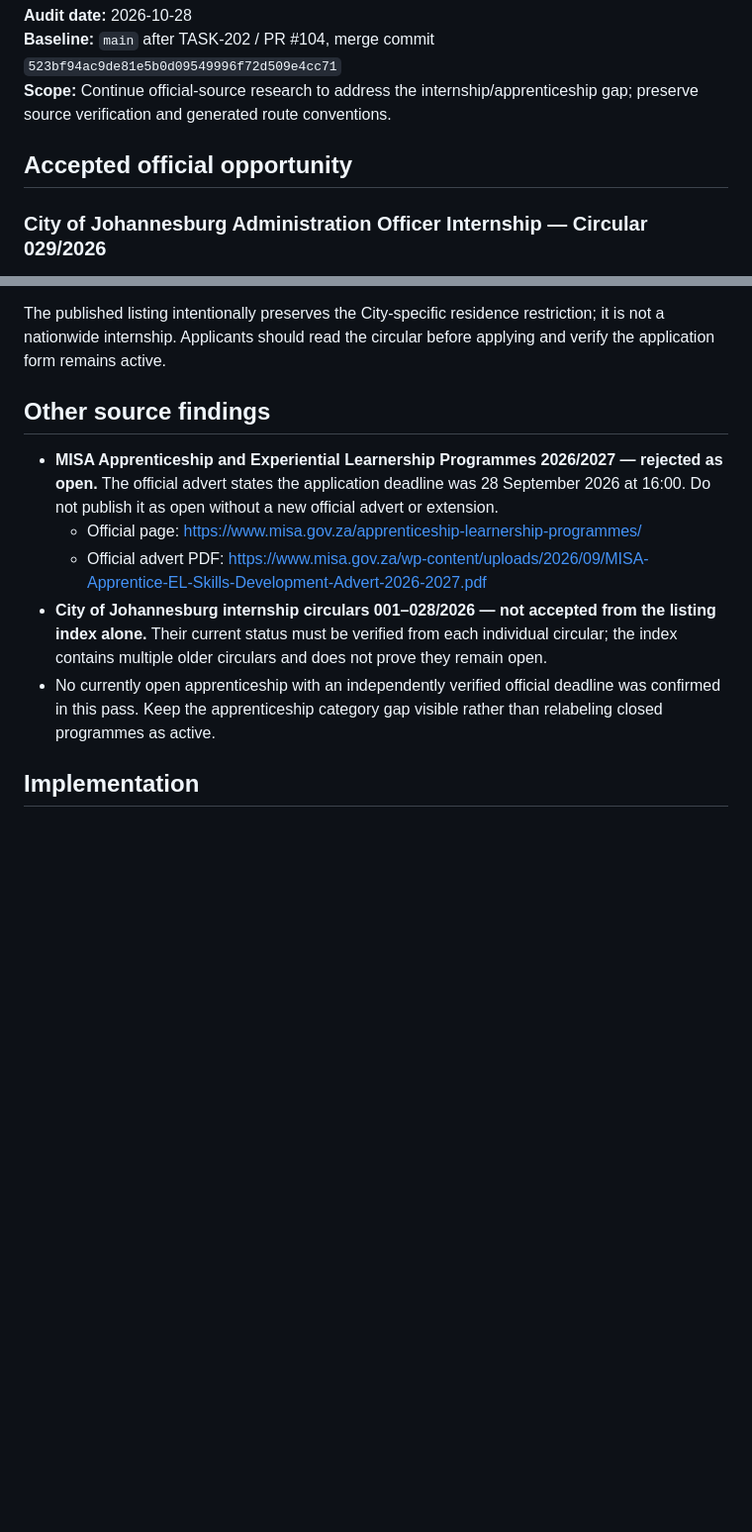
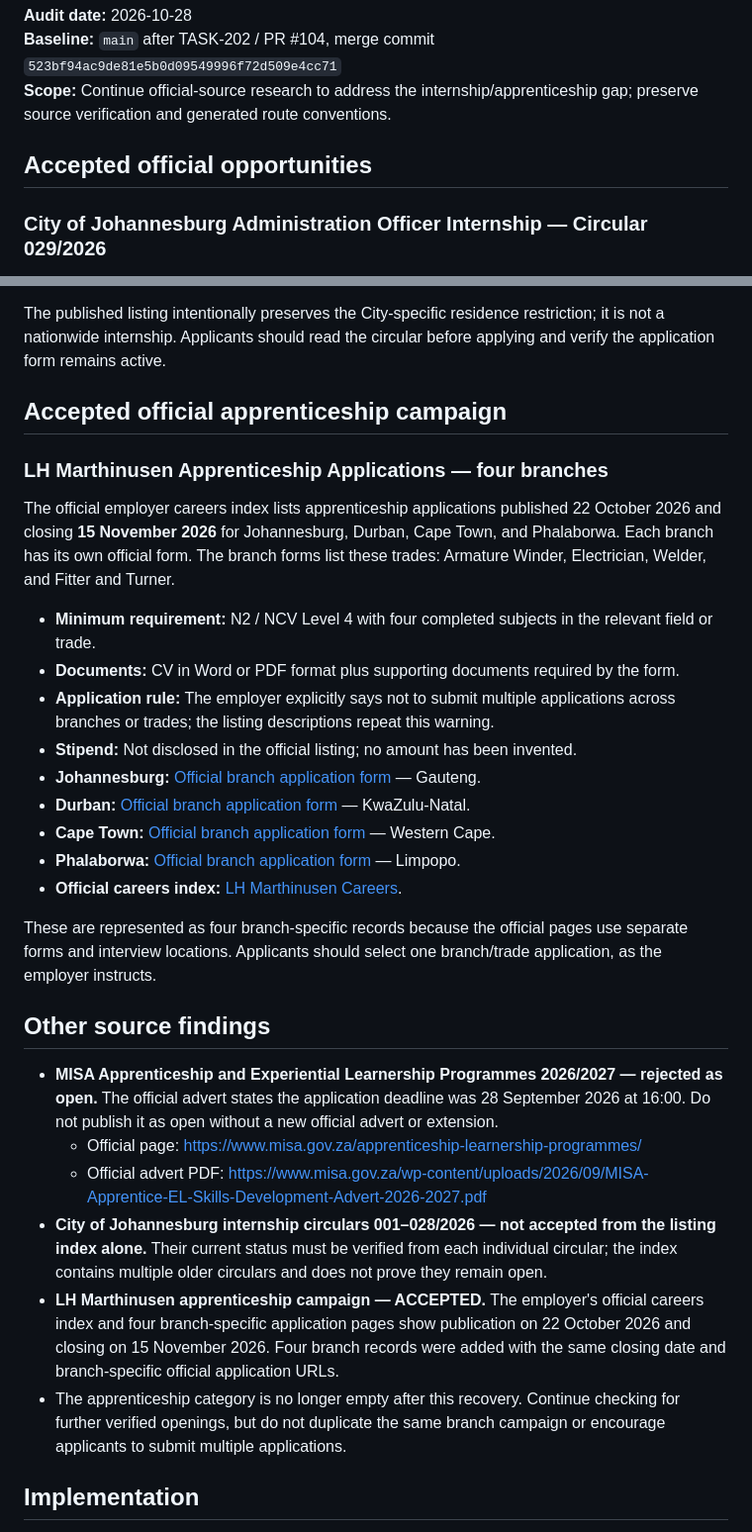
Before and after one commit to Ituthema/seta-careers-platform, a Markdown page: docs/audits/TASK-203_FOLLOWUP_OFFICIAL_OPPORTUNITY_RECOVERY_2026-10-28.md, 2 parts joined by grey strips. Shown at 99% size. Drawn GitHub-style; blank space fills up the shorter version.

Commit message:
TASK-203: document verified LH Marthinusen apprenticeship campaign

```diff
--- a/docs/audits/TASK-203_FOLLOWUP_OFFICIAL_OPPORTUNITY_RECOVERY_2026-10-28.md
+++ b/docs/audits/TASK-203_FOLLOWUP_OFFICIAL_OPPORTUNITY_RECOVERY_2026-10-28.md
@@ -4,7 +4,7 @@
 **Baseline:** `main` after TASK-202 / PR #104, merge commit `523bf94ac9de81e5b0d09549996f72d509e4cc71`
 **Scope:** Continue official-source research to address the internship/apprenticeship gap; preserve source verification and generated route conventions.
 
-## Accepted official opportunity
+## Accepted official opportunities
 
 ### City of Johannesburg Administration Officer Internship — Circular 029/2026
 
@@ -24,13 +24,32 @@
 
 The published listing intentionally preserves the City-specific residence restriction; it is not a nationwide internship. Applicants should read the circular before applying and verify the application form remains active.
 
+## Accepted official apprenticeship campaign
+
+### LH Marthinusen Apprenticeship Applications — four branches
+
+The official employer careers index lists apprenticeship applications published 22 October 2026 and closing **15 November 2026** for Johannesburg, Durban, Cape Town, and Phalaborwa. Each branch has its own official form. The branch forms list these trades: Armature Winder, Electrician, Welder, and Fitter and Turner.
+
+- **Minimum requirement:** N2 / NCV Level 4 with four completed subjects in the relevant field or trade.
+- **Documents:** CV in Word or PDF format plus supporting documents required by the form.
+- **Application rule:** The employer explicitly says not to submit multiple applications across branches or trades; the listing descriptions repeat this warning.
+- **Stipend:** Not disclosed in the official listing; no amount has been invented.
+- **Johannesburg:** [Official branch application form](https://www.lhm.co.za/vacancies/Apprenticeship-Application.html) — Gauteng.
+- **Durban:** [Official branch application form](https://www.lhm.co.za/vacancies/Apprenticeship-Applications-DB.html) — KwaZulu-Natal.
+- **Cape Town:** [Official branch application form](https://www.lhm.co.za/vacancies/Apprenticeship-Applications-CT.html) — Western Cape.
+- **Phalaborwa:** [Official branch application form](https://www.lhm.co.za/vacancies/Apprenticeship-Applications-PB.html) — Limpopo.
+- **Official careers index:** [LH Marthinusen Careers](https://www.lhm.co.za/vacancies.html).
+
+These are represented as four branch-specific records because the official pages use separate forms and interview locations. Applicants should select one branch/trade application, as the employer instructs.
+
 ## Other source findings
 
 - **MISA Apprenticeship and Experiential Learnership Programmes 2026/2027 — rejected as open.** The official advert states the application deadline was 28 September 2026 at 16:00. Do not publish it as open without a new official advert or extension.
   - Official page: https://www.misa.gov.za/apprenticeship-learnership-programmes/
   - Official advert PDF: https://www.misa.gov.za/wp-content/uploads/2026/09/MISA-Apprentice-EL-Skills-Development-Advert-2026-2027.pdf
 - **City of Johannesburg internship circulars 001–028/2026 — not accepted from the listing index alone.** Their current status must be verified from each individual circular; the index contains multiple older circulars and does not prove they remain open.
-- No currently open apprenticeship with an independently verified official deadline was confirmed in this pass. Keep the apprenticeship category gap visible rather than relabeling closed programmes as active.
+- **LH Marthinusen apprenticeship campaign — ACCEPTED.** The employer's official careers index and four branch-specific application pages show publication on 22 October 2026 and closing on 15 November 2026. Four branch records were added with the same closing date and branch-specific official application URLs.
+- The apprenticeship category is no longer empty after this recovery. Continue checking for further verified openings, but do not duplicate the same branch campaign or encourage applicants to submit multiple applications.
 
 ## Implementation
 
```
